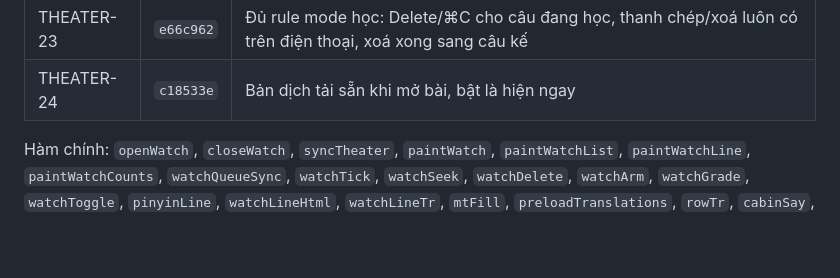
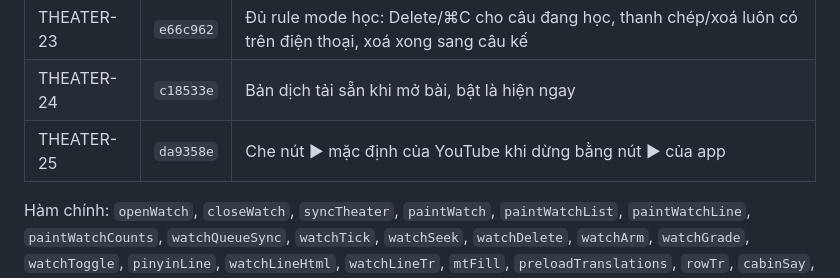
Before and after one commit to phillipxnguyen/wikiPhidia, a Markdown page: VERSIONS.md, the part around the change. Drawn GitHub-style; blank space fills up the shorter version.

Commit message:
VERSIONS.md: THEATER-25
Co-Authored-By: Claude Opus 5.5 <noreply@anthropic.com>
Claude-Session: https://claude.ai/code/session_01DXQMcDS43qgSzayVaPy3nx

```diff
--- a/VERSIONS.md
+++ b/VERSIONS.md
@@ -66,6 +66,7 @@ Hàm chính: `render`, `openEdit`, `openEditPopup`, `deleteRow`, `deleteRows`, `
 | THEATER-22 | `128179a` | Tốc độ dùng chung danh sách của app: 1x, 1.25x, 1.5x, 1.75x, 2x |
 | THEATER-23 | `e66c962` | Đủ rule mode học: Delete/⌘C cho câu đang học, thanh chép/xoá luôn có trên điện thoại, xoá xong sang câu kế |
 | THEATER-24 | `c18533e` | Bản dịch tải sẵn khi mở bài, bật là hiện ngay |
+| THEATER-25 | `da9358e` | Che nút ▶ mặc định của YouTube khi dừng bằng nút ▶ của app |
 
 Hàm chính: `openWatch`, `closeWatch`, `syncTheater`, `paintWatch`, `paintWatchList`, `paintWatchLine`, `paintWatchCounts`, `watchQueueSync`, `watchTick`, `watchSeek`, `watchDelete`, `watchArm`, `watchGrade`, `watchToggle`, `pinyinLine`, `watchLineHtml`, `watchLineTr`, `mtFill`, `preloadTranslations`, `rowTr`, `cabinSay`, `cabinReveal`, `watchTranslation`, `placeWatchCap`, `watchPrefs`, `leaveTheater`, `theaterWanted`, `theaterScene`, `THEATER_SCENES`.
 
```
